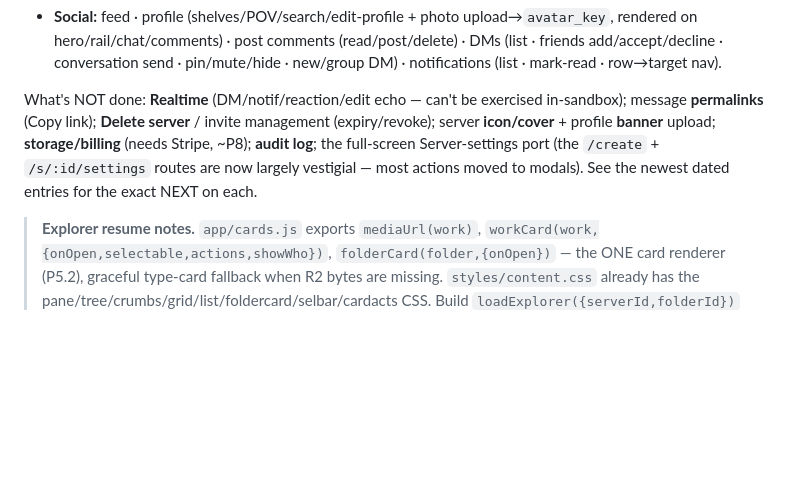
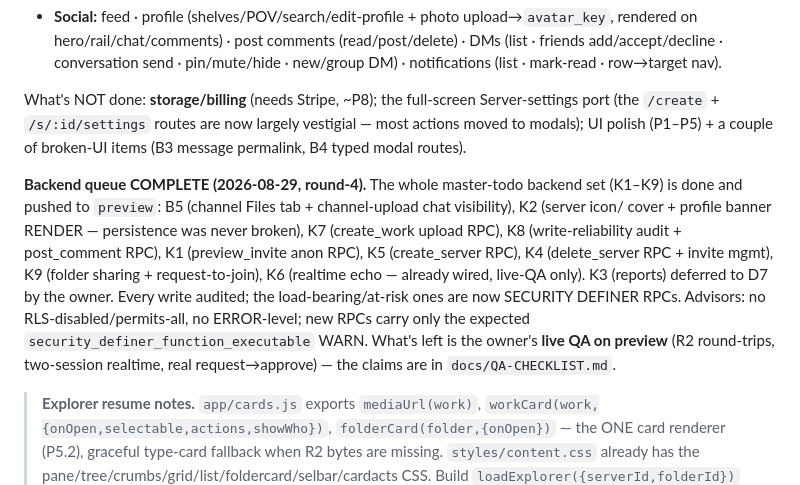
Before and after one commit to freshstart17173-sketch/eski, a Markdown page: docs/BUILDLOG.md, the part around the change. GitHub-like rendering; blank space fills up the shorter version.

Commit message:
docs: mark backend queue (K1–K9) complete; advisors verified clean
Updated BUILDLOG Current state: the whole master-todo backend set is done and
pushed. Security advisors show no RLS-disabled/permits-all and no ERROR-level
findings; the new RPCs only add the expected security_definer_function_executable
WARN that every RPC in the project already carries. join_requests has RLS + a
policy. Remaining work is UI polish + owner live QA on preview.

Co-Authored-By: Claude Opus 4.8 <noreply@anthropic.com>
Claude-Session: https://claude.ai/code/session_01EKs3hv5j8e7hfN7zJ3Cwro

```diff
--- a/docs/BUILDLOG.md
+++ b/docs/BUILDLOG.md
@@ -51,12 +51,20 @@ egress):
   add/accept/decline · conversation send · pin/mute/hide · new/group DM) · notifications
   (list · mark-read · row→target nav).
 
-What's NOT done: **Realtime** (DM/notif/reaction/edit echo — can't be exercised in-sandbox);
-message **permalinks** (Copy link); **Delete server** / invite management (expiry/revoke);
-server **icon/cover** + profile **banner** upload; **storage/billing** (needs Stripe, ~P8);
-**audit log**; the full-screen Server-settings port (the `/create` + `/s/:id/settings` routes
-are now largely vestigial — most actions moved to modals). See the newest dated entries for the
-exact NEXT on each.
+What's NOT done: **storage/billing** (needs Stripe, ~P8); the full-screen Server-settings port (the
+`/create` + `/s/:id/settings` routes are now largely vestigial — most actions moved to modals); UI
+polish (P1–P5) + a couple of broken-UI items (B3 message permalink, B4 typed modal routes).
+
+**Backend queue COMPLETE (2026-08-29, round-4).** The whole master-todo backend set (K1–K9) is done
+and pushed to `preview`: B5 (channel Files tab + channel-upload chat visibility), K2 (server icon/
+cover + profile banner RENDER — persistence was never broken), K7 (create_work upload RPC), K8
+(write-reliability audit + post_comment RPC), K1 (preview_invite anon RPC), K5 (create_server RPC),
+K4 (delete_server RPC + invite mgmt), K9 (folder sharing + request-to-join), K6 (realtime echo —
+already wired, live-QA only). K3 (reports) deferred to D7 by the owner. Every write audited; the
+load-bearing/at-risk ones are now SECURITY DEFINER RPCs. Advisors: no RLS-disabled/permits-all, no
+ERROR-level; new RPCs carry only the expected `security_definer_function_executable` WARN. What's
+left is the owner's **live QA on preview** (R2 round-trips, two-session realtime, real
+request→approve) — the claims are in `docs/QA-CHECKLIST.md`.
 
 > **Explorer resume notes.** `app/cards.js` exports `mediaUrl(work)`, `workCard(work,{onOpen,selectable,actions,showWho})`, `folderCard(folder,{onOpen})` — the ONE card renderer (P5.2), graceful type-card fallback when R2 bytes are missing. `styles/content.css` already has the pane/tree/crumbs/grid/list/foldercard/selbar/cardacts CSS. Build `loadExplorer({serverId,folderId})` reusing the cached `loadServerBundle` (members+channels) + folders (`folders` table, nested via parent_id) + files (`placement` where surface='server', surface_id=serverId, folder_id=<cur> → embed `work:works(...)`; verify the placement→works FK first) + storage (`storage_meters`/`storage_balance` for owner_type='server'). Then `renderExplorer(data)` and wire `main.js` route `explorer` + the workspace `Files` crow (currently navigates to `/s/{id}/files`). `.wordmark` class → use it for the explorer/feed/profile "eski!" wordmarks too.
 
```
